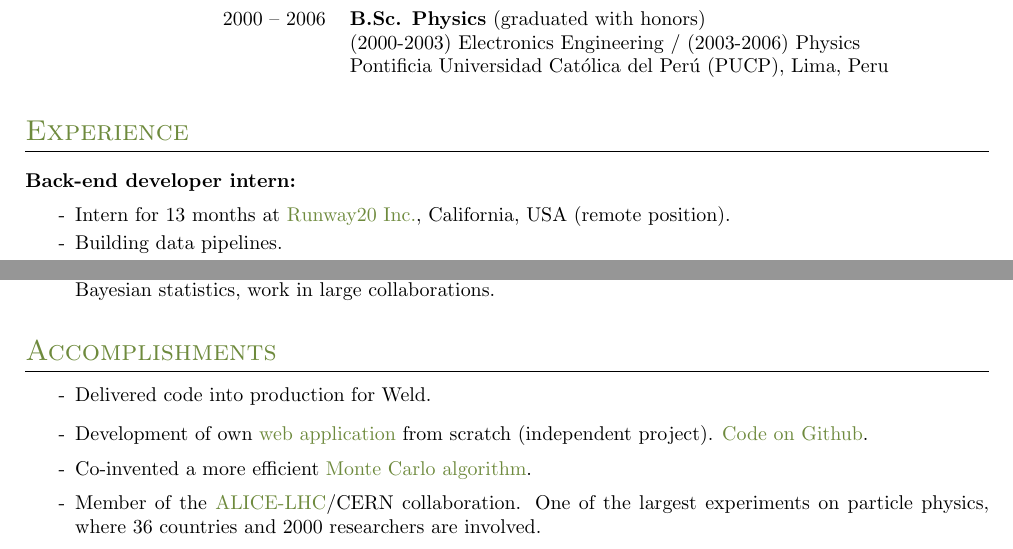
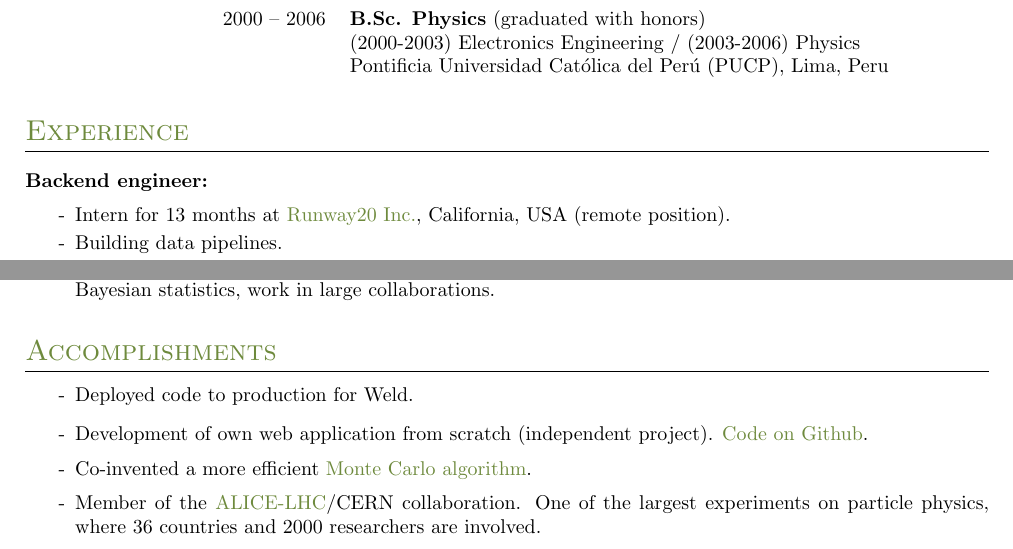
Before and after one commit to ydelgadom/resume, a LaTeX CV (resume.tex): two parts of page 1 of 2, joined at a grey line, cut so that both start at the same text. Compiled offline with pdfLaTeX.

Commit message:
backend developer

```diff
--- a/resume.tex
+++ b/resume.tex
@@ -113,7 +113,7 @@
 \vspace*{2mm}
 \section{Experience}
 \vspace*{2mm}
-\noindent {\bf Back-end developer intern:}\vspace*{-1mm}
+\noindent {\bf Backend engineer:}\vspace*{-1mm}
 \begin{itemize}
     \item[-] Intern for 13 months at \href{http://www.weldai.com/}{Runway20 Inc.}, California, USA (remote position).\vspace*{-2mm}
     \item[-] Building data pipelines.\vspace*{-2mm}
@@ -142,8 +142,8 @@
 \section{\textsc{Accomplishments}}
 \vspace*{1mm}
 \begin{itemize}
-    \item[-] Delivered code into production for Weld.
-    \item[-] Development of own \href{http://wines.e-cisac.com/start/}{web application} from scratch (independent project).  \href{https://github.com/ydelgadom/non_physics}{Code on Github}.\vspace{-1mm}
+    \item[-] Deployed code to production for Weld.
+    \item[-] Development of own web application from scratch (independent project).  \href{https://github.com/ydelgadom/non_physics}{Code on Github}.\vspace{-1mm}
     \item[-] Co-invented a more efficient \href{http://inspirehep.net/record/1202877}{Monte Carlo algorithm}.
     \vspace{-1mm}
     \item[-] Member of the \href{http://home.web.cern.ch/about/experiments/alice}{ALICE-LHC}/CERN
```
Also changed, not shown: resume.pdf.
